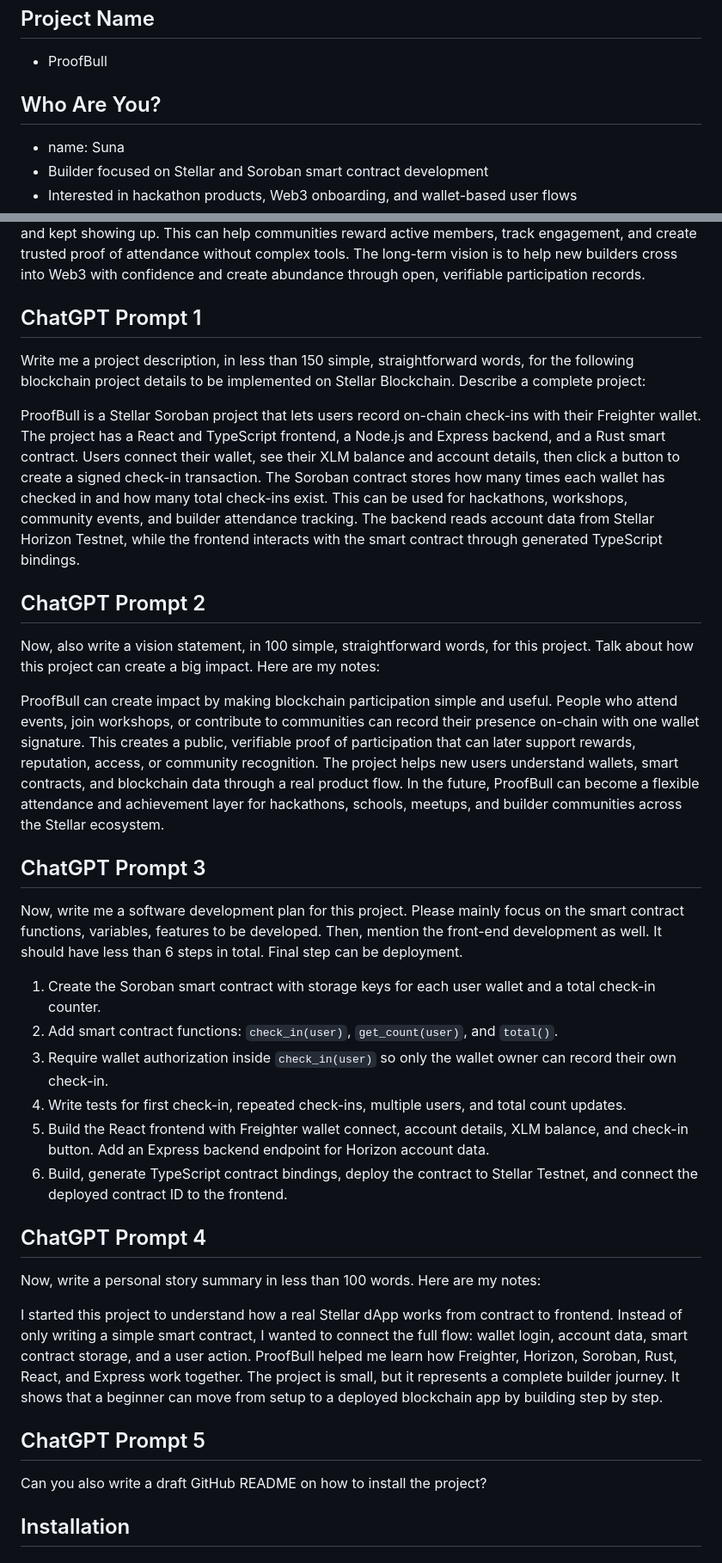
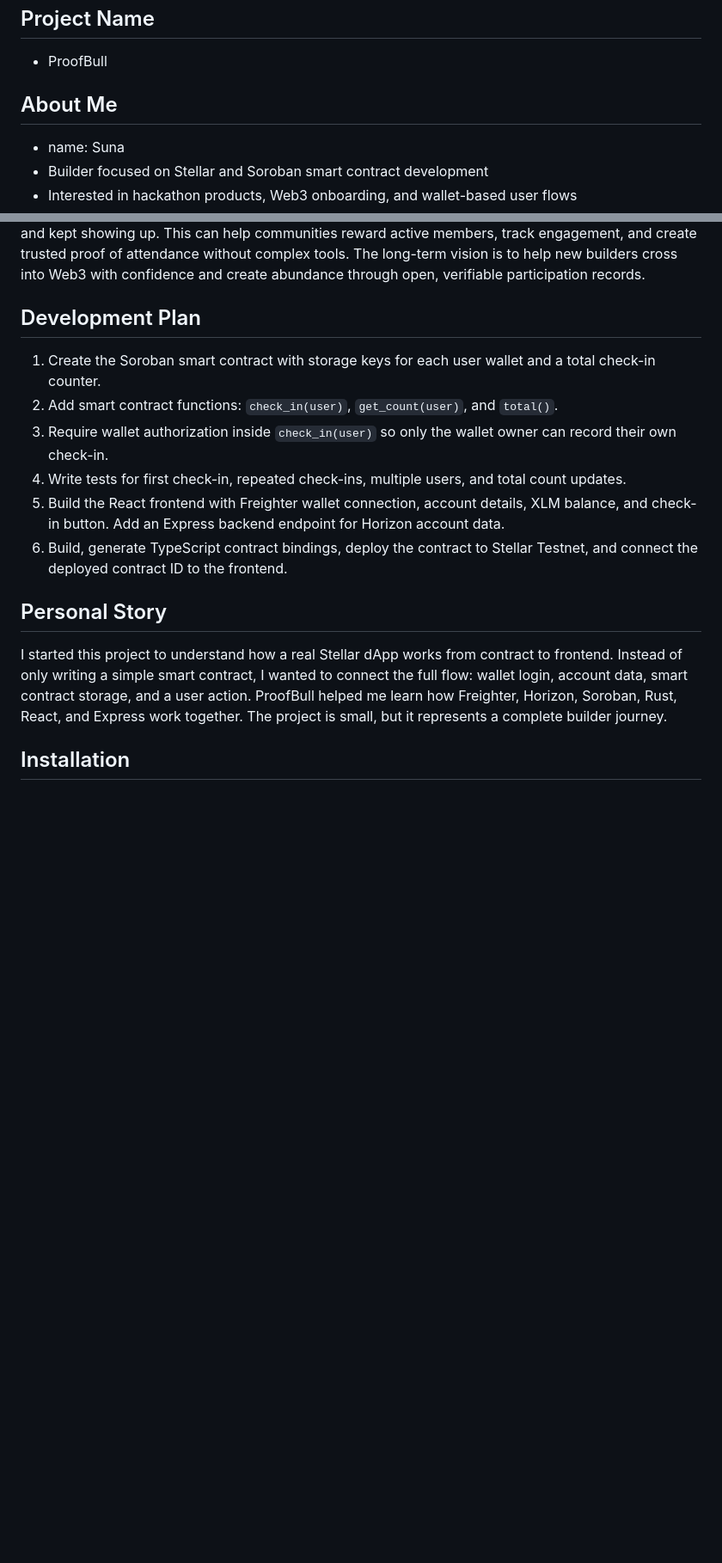
Before and after one commit to suna74564/stellar-soroban-workshop, a Markdown page: README.md, 2 parts joined by grey strips. Shown at 86% size. Drawn GitHub-style; blank space fills up the shorter version.

Commit message:
Clean up README prompt sections

```diff
--- a/README.md
+++ b/README.md
@@ -4,7 +4,7 @@
 
 - ProofBull
 
-## Who Are You?
+## About Me
 
 - name: Suna
 - Builder focused on Stellar and Soroban smart contract development
@@ -28,38 +28,18 @@ CATRUM6EPBPN2475AO42CXU7TDDUZ2TGFS2IY3QOQY5JB53I3HWIDO44
 
 ProofBull aims to make blockchain participation easy, visible, and useful. Many people join workshops, hackathons, and community events, but their participation disappears after the event ends. ProofBull turns participation into a simple on-chain record. A wallet can show that someone joined, built, learned, and kept showing up. This can help communities reward active members, track engagement, and create trusted proof of attendance without complex tools. The long-term vision is to help new builders cross into Web3 with confidence and create abundance through open, verifiable participation records.
 
-## ChatGPT Prompt 1
-
-Write me a project description, in less than 150 simple, straightforward words, for the following blockchain project details to be implemented on Stellar Blockchain. Describe a complete project:
-
-ProofBull is a Stellar Soroban project that lets users record on-chain check-ins with their Freighter wallet. The project has a React and TypeScript frontend, a Node.js and Express backend, and a Rust smart contract. Users connect their wallet, see their XLM balance and account details, then click a button to create a signed check-in transaction. The Soroban contract stores how many times each wallet has checked in and how many total check-ins exist. This can be used for hackathons, workshops, community events, and builder attendance tracking. The backend reads account data from Stellar Horizon Testnet, while the frontend interacts with the smart contract through generated TypeScript bindings.
-
-## ChatGPT Prompt 2
-
-Now, also write a vision statement, in 100 simple, straightforward words, for this project. Talk about how this project can create a big impact. Here are my notes:
-
-ProofBull can create impact by making blockchain participation simple and useful. People who attend events, join workshops, or contribute to communities can record their presence on-chain with one wallet signature. This creates a public, verifiable proof of participation that can later support rewards, reputation, access, or community recognition. The project helps new users understand wallets, smart contracts, and blockchain data through a real product flow. In the future, ProofBull can become a flexible attendance and achievement layer for hackathons, schools, meetups, and builder communities across the Stellar ecosystem.
-
-## ChatGPT Prompt 3
-
-Now, write me a software development plan for this project. Please mainly focus on the smart contract functions, variables, features to be developed. Then, mention the front-end development as well. It should have less than 6 steps in total. Final step can be deployment.
+## Development Plan
 
 1. Create the Soroban smart contract with storage keys for each user wallet and a total check-in counter.
 2. Add smart contract functions: `check_in(user)`, `get_count(user)`, and `total()`.
 3. Require wallet authorization inside `check_in(user)` so only the wallet owner can record their own check-in.
 4. Write tests for first check-in, repeated check-ins, multiple users, and total count updates.
-5. Build the React frontend with Freighter wallet connect, account details, XLM balance, and check-in button. Add an Express backend endpoint for Horizon account data.
+5. Build the React frontend with Freighter wallet connection, account details, XLM balance, and check-in button. Add an Express backend endpoint for Horizon account data.
 6. Build, generate TypeScript contract bindings, deploy the contract to Stellar Testnet, and connect the deployed contract ID to the frontend.
 
-## ChatGPT Prompt 4
+## Personal Story
 
-Now, write a personal story summary in less than 100 words. Here are my notes:
-
-I started this project to understand how a real Stellar dApp works from contract to frontend. Instead of only writing a simple smart contract, I wanted to connect the full flow: wallet login, account data, smart contract storage, and a user action. ProofBull helped me learn how Freighter, Horizon, Soroban, Rust, React, and Express work together. The project is small, but it represents a complete builder journey. It shows that a beginner can move from setup to a deployed blockchain app by building step by step.
-
-## ChatGPT Prompt 5
-
-Can you also write a draft GitHub README on how to install the project?
+I started this project to understand how a real Stellar dApp works from contract to frontend. Instead of only writing a simple smart contract, I wanted to connect the full flow: wallet login, account data, smart contract storage, and a user action. ProofBull helped me learn how Freighter, Horizon, Soroban, Rust, React, and Express work together. The project is small, but it represents a complete builder journey.
 
 ## Installation
 
```
Also changed, not shown: other parts of README.md (+5 -8 lines).
